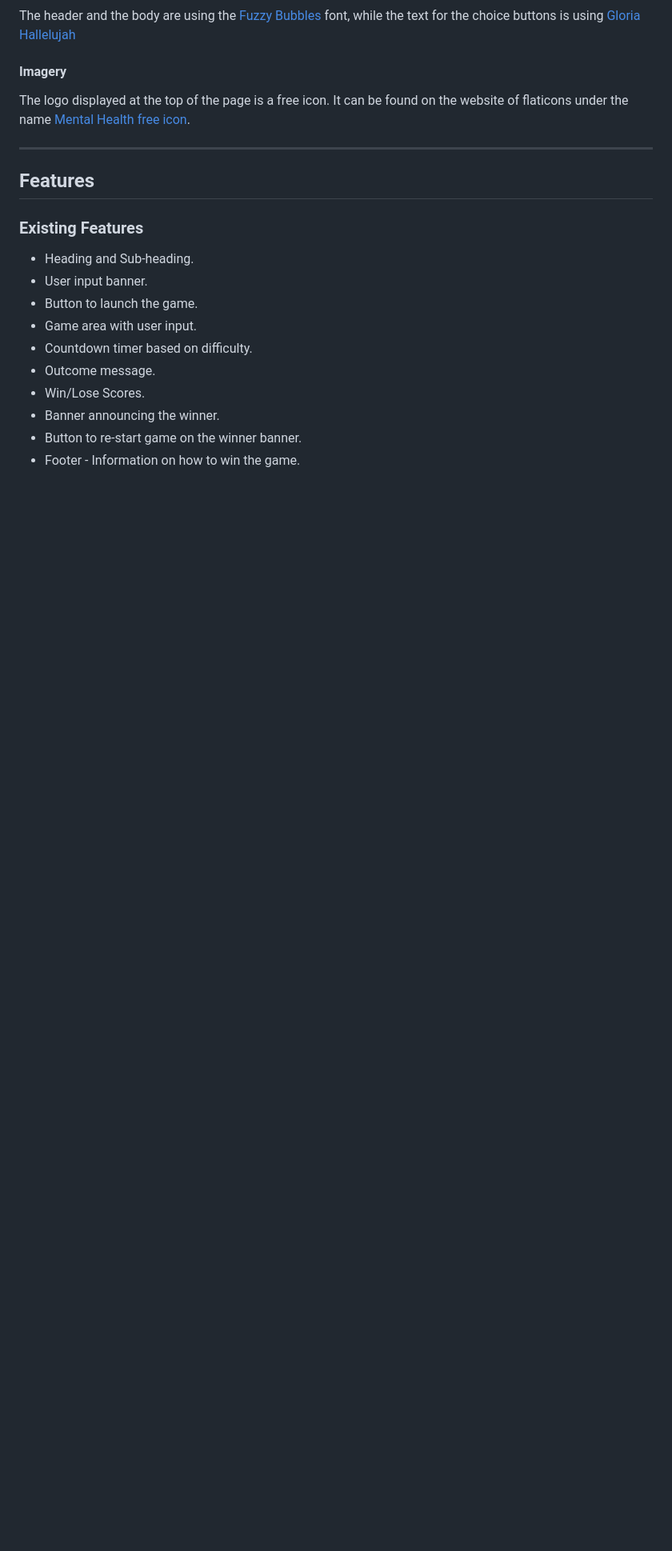
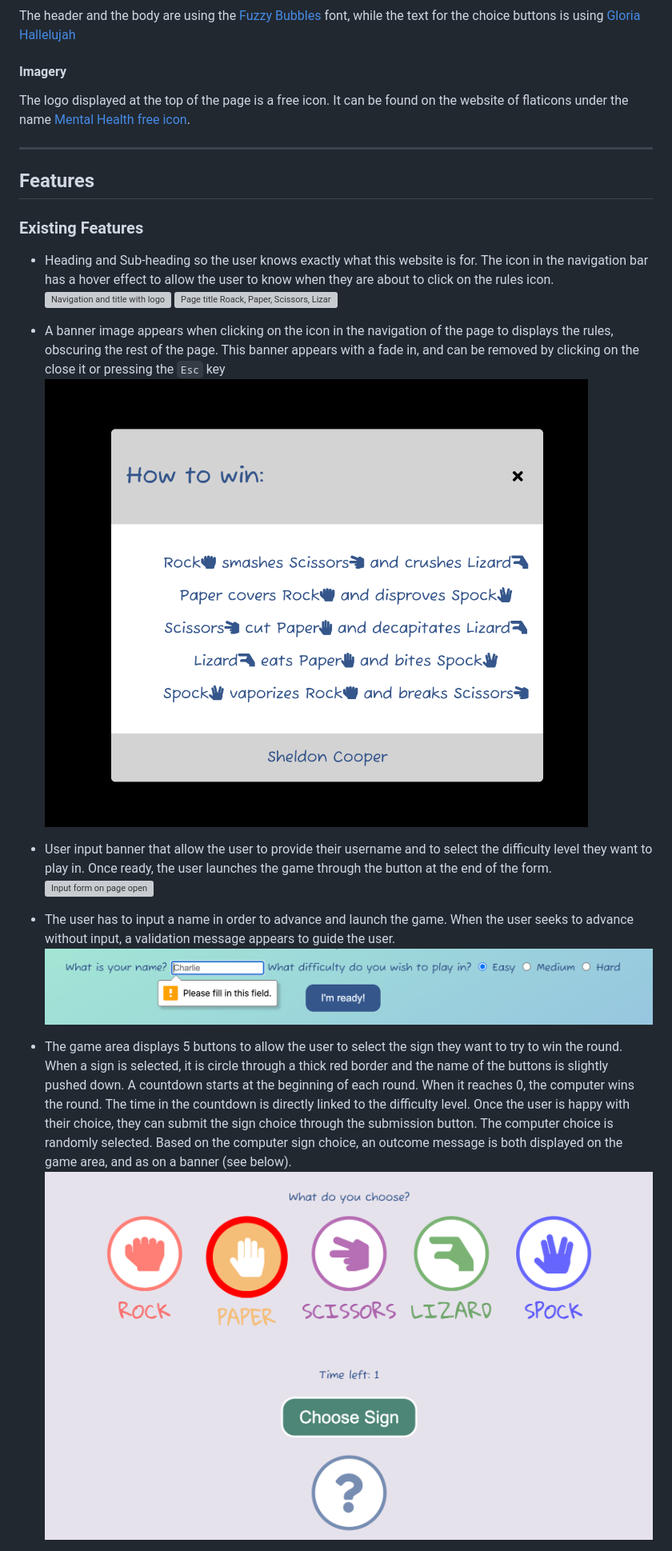
Before and after one commit to Code-Institute-Submissions/nfepb-Portfolio-Project-2-JavaScript_DecResub, a Markdown page: README.md, the part around the change printed below. Shown: that part at 80% size. Drawn GitHub-style; pictures changed too: assets/images/features/game-area.png; blank space fills up the shorter version; grey boxes are pictures that could not be loaded.

```diff
--- a/README.md
+++ b/README.md
@@ -253,13 +253,19 @@ The logo displayed at the top of the page is a free icon. It can be found on the
 
 ### Existing Features
 
-- Heading and Sub-heading.
-- User input banner.
-- Button to launch the game.
-- Game area with user input.
-- Countdown timer based on difficulty.
-- Outcome message.
-- Win/Lose Scores.
-- Banner announcing the winner.
-- Button to re-start game on the winner banner.
-- Footer - Information on how to win the game.
+- Heading and Sub-heading so the user knows exactly what this website is for. The icon in the navigation bar has a hover effect to allow the user to know when they are about to click on the rules icon.
+  ![Navigation and title with logo](assets/images/features/nav-with-intro.png)
+  ![Page title Roack, Paper, Scissors, Lizard Spock](assets/images/features/title.png)
+
+- A banner image appears when clicking on the icon in the navigation of the page to displays the rules, obscuring the rest of the page. This banner appears with a fade in, and can be removed by clicking on the close it or pressing the `Esc` key
+  ![rules banner obscuring the rest of the page](assets/images/features/rules-banner.png)
+
+- User input banner that allow the user to provide their username and to select the difficulty level they want to play in. Once ready, the user launches the game through the button at the end of the form.
+  ![Input form on page open](assets/images/features/welcome-form.png)
+
+- The user has to input a name in order to advance and launch the game. When the user seeks to advance without input, a validation message appears to guide the user.
+  ![User feedback empty username submission](assets/images/features/input-validation-welcome-form.png)
+
+- The game area displays 5 buttons to allow the user to select the sign they want to try to win the round. When a sign is selected, it is circle through a thick red border and the name of the buttons is slightly pushed down. A countdown starts at the beginning of each round. When it reaches 0, the computer wins the round. The time in the countdown is directly linked to the difficulty level. Once the user is happy with their choice, they can submit the sign choice through the submission button. The computer choice is randomly selected. Based on the computer sign choice, an outcome message is both displayed on the game area, and as on a banner (see below).
+  ![game area](assets/images/features/game-area.png)
+
```
Also changed, not shown: other parts of README.md (+11 -1 lines), assets/images/features/end-game-banner.png (added), assets/images/features/end-round-result-message.png (added), assets/images/features/scoreboard.png (added), 1 other file.
